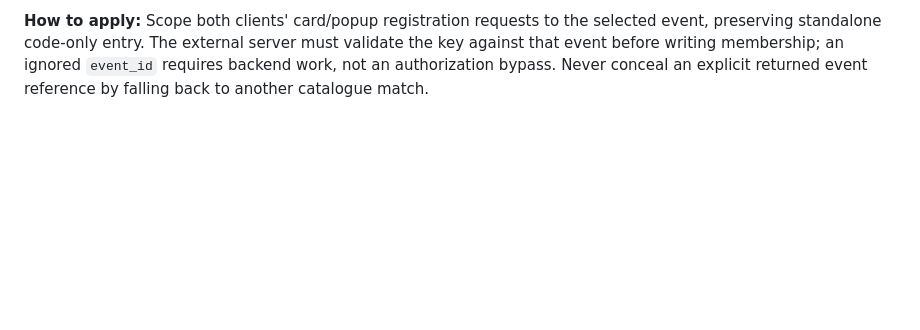
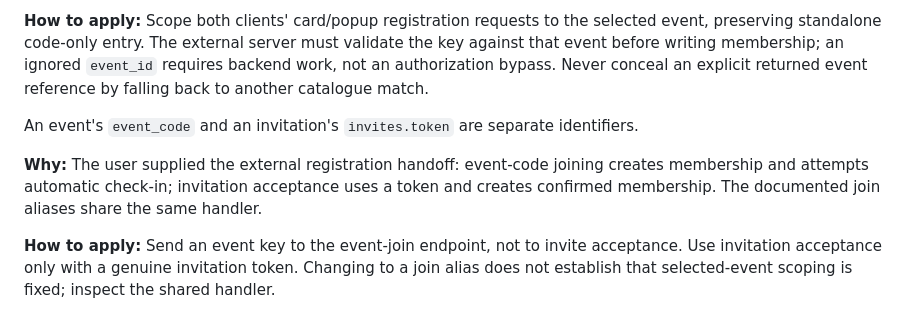
Before and after one commit to quipglobal/Quipeventappreact, a Markdown page: .agents/memory/event-membership-access.md, the part around the change. Drawn GitHub-style; blank space fills up the shorter version.

Commit message:
Update event membership access documentation
Replit-Commit-Author: Agent

```diff
--- a/.agents/memory/event-membership-access.md
+++ b/.agents/memory/event-membership-access.md
@@ -27,3 +27,9 @@ Event-card joins must send the selected `event_id` together with the key.
 **Why:** A real first-time attendee report showed different selected and returned event references while the request carried only a key. Code-only lookup leaves event selection entirely to the external backend and cannot disambiguate reused keys.
 
 **How to apply:** Scope both clients' card/popup registration requests to the selected event, preserving standalone code-only entry. The external server must validate the key against that event before writing membership; an ignored `event_id` requires backend work, not an authorization bypass. Never conceal an explicit returned event reference by falling back to another catalogue match.
+
+An event's `event_code` and an invitation's `invites.token` are separate identifiers.
+
+**Why:** The user supplied the external registration handoff: event-code joining creates membership and attempts automatic check-in; invitation acceptance uses a token and creates confirmed membership. The documented join aliases share the same handler.
+
+**How to apply:** Send an event key to the event-join endpoint, not to invite acceptance. Use invitation acceptance only with a genuine invitation token. Changing to a join alias does not establish that selected-event scoping is fixed; inspect the shared handler.
```
